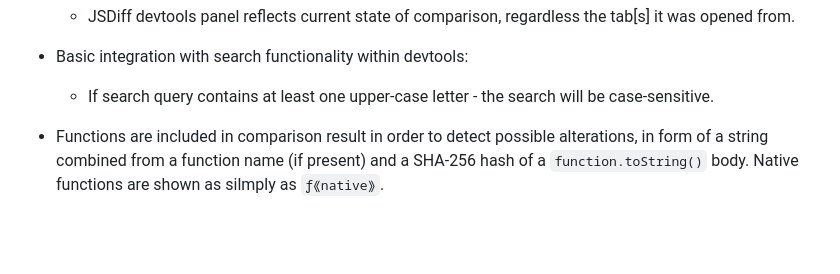
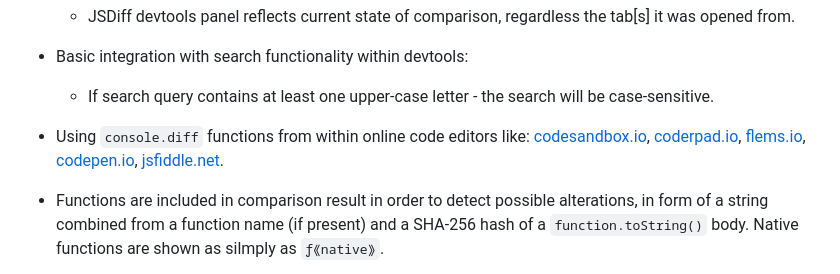
Before and after one commit to zendive/jsdiff, a Markdown page: README.md, the part around the change. Rendered like a GitHub page; blank space fills up the shorter version.

Commit message:
mention usage in online editors

```diff
--- a/README.md
+++ b/README.md
@@ -37,6 +37,8 @@ Chrome extension to compare objects in memory with console.diff(old, new) devtoo
 - Basic integration with search functionality within devtools:
 
   - If search query contains at least one upper-case letter - the search will be case-sensitive.
+
+- Using `console.diff` functions from within online code editors like: [codesandbox.io](https://codesandbox.io), [coderpad.io](https://coderpad.io), [flems.io](https://flems.io), [codepen.io](https://codepen.io), [jsfiddle.net](https://jsfiddle.net).
 
 - Functions are included in comparison result in order to detect possible alterations, in form of a string combined from a function name (if present) and a SHA-256 hash of a `function.toString()` body. Native functions are shown as silmply as `ƒ⟪native⟫`.
 
```
